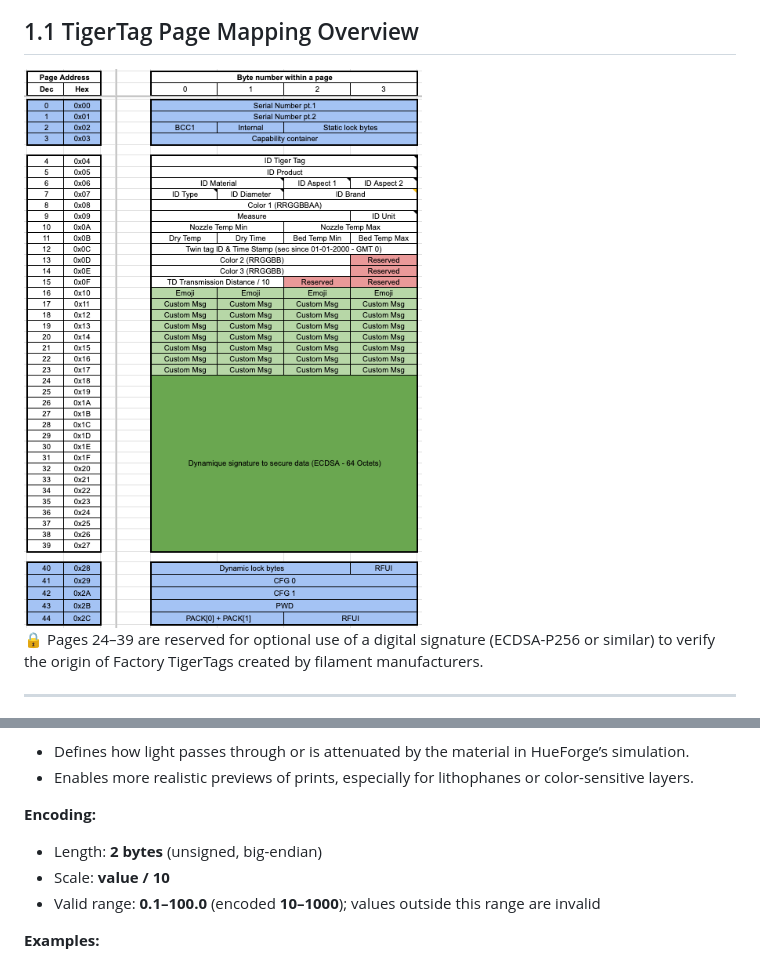
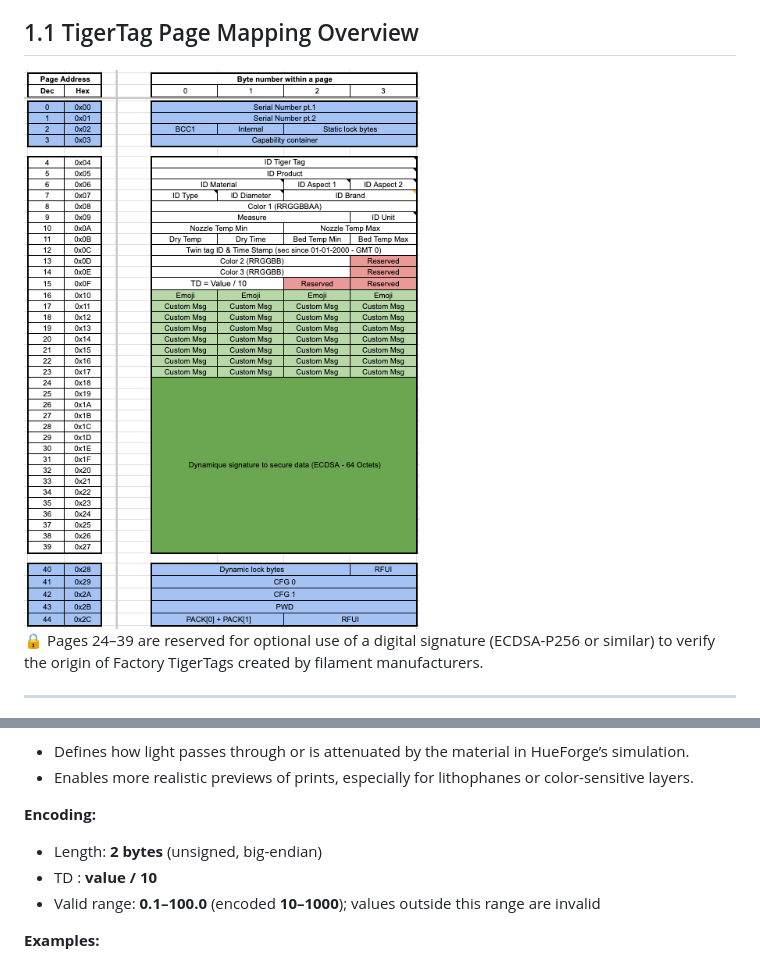
Before and after one commit to TigerTag-Project/TigerTag-RFID-Guide, a Markdown page: README.md, 2 parts joined by grey strips. GitHub-like rendering; pictures changed too: Images/TigerTag Mapping RFID NXP213.png.

```diff
--- a/README.md
+++ b/README.md
@@ -208,7 +208,7 @@ In the TigerTag format, the field `TD` is reserved to store the **HueForge Trans
 
 **Encoding:**
 - Length: **2 bytes** (unsigned, big-endian)
-- Scale: **value / 10**
+- TD : **value / 10**
 - Valid range: **0.1–100.0** (encoded **10–1000**); values outside this range are invalid
 
 **Examples:**
```
